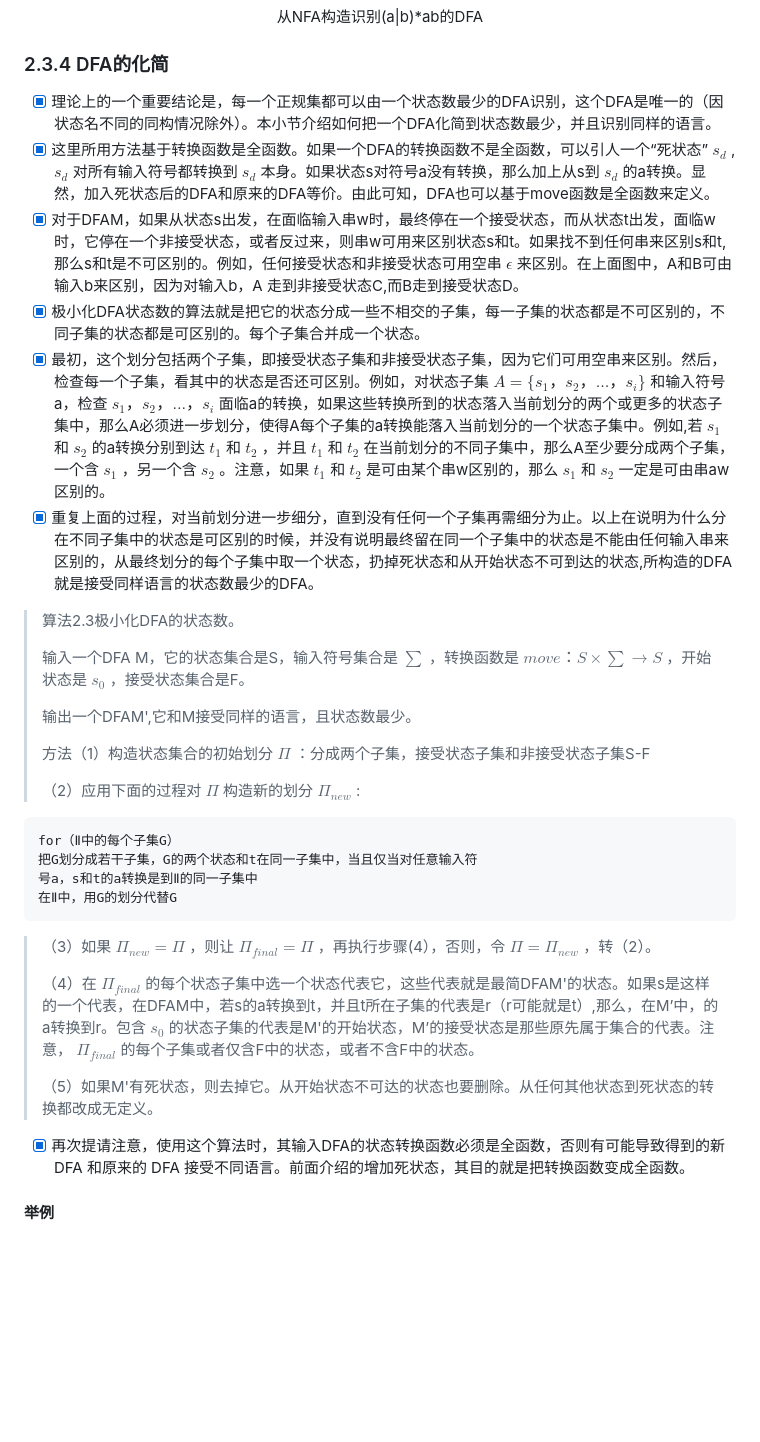
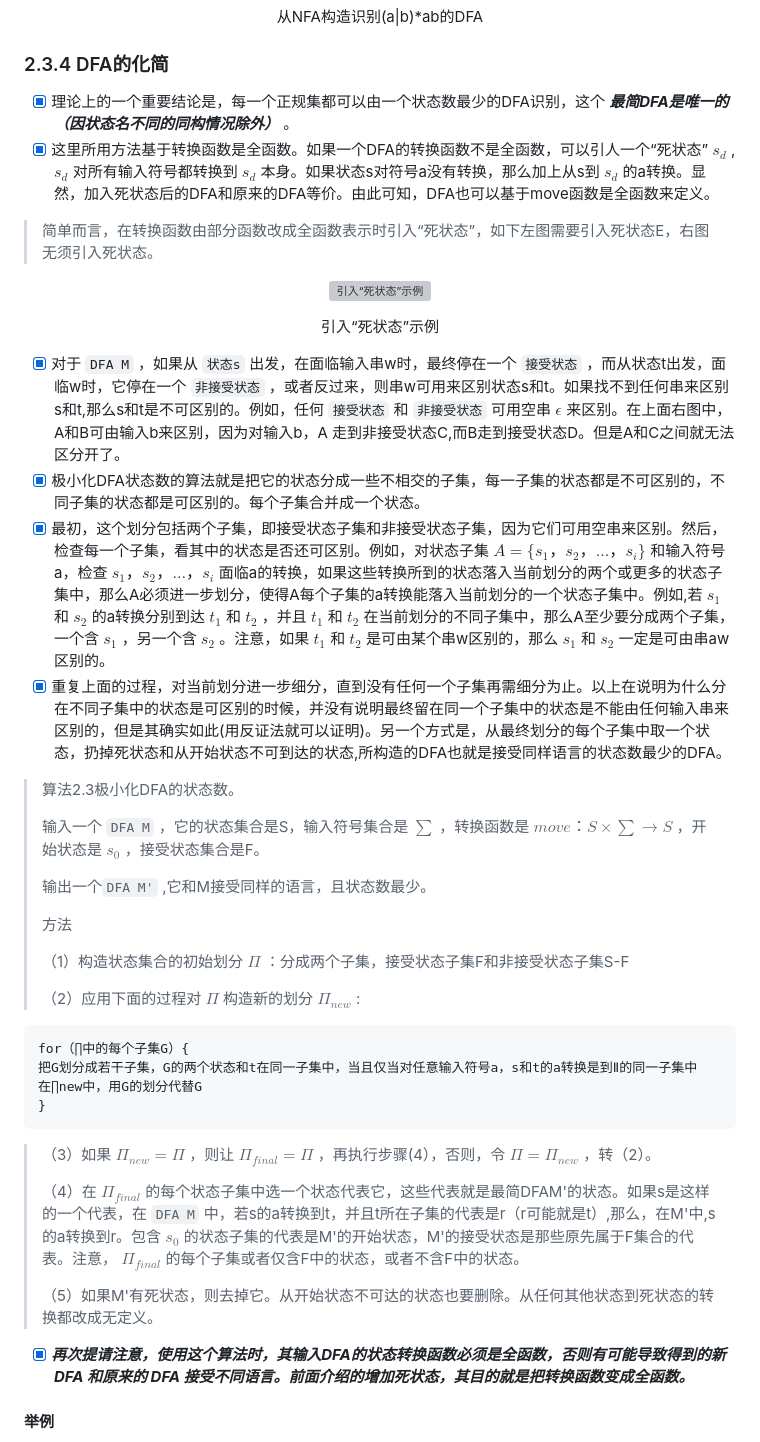
Before and after one commit to forget-eve/Compiler-Principle, a Markdown page: README.md, the part around one of its changes. Drawn GitHub-style; blank space fills up the shorter version; grey boxes are pictures that could not be loaded.

````diff
--- a/README.md
+++ b/README.md
@@ -1065,36 +1065,48 @@ D={1,2,4,5,6,7,9}
 </p>
 
 ### 2.3.4 DFA的化简
-- [x] 理论上的一个重要结论是，每一个正规集都可以由一个状态数最少的DFA识别，这个DFA是唯一的（因状态名不同的同构情况除外）。本小节介绍如何把一个DFA化简到状态数最少，并且识别同样的语言。
+- [x] 理论上的一个重要结论是，每一个正规集都可以由一个状态数最少的DFA识别，这个 ***最简DFA是唯一的（因状态名不同的同构情况除外）*** 。
 - [x] 这里所用方法基于转换函数是全函数。如果一个DFA的转换函数不是全函数，可以引人一个“死状态” $s_d$ , $s_d$ 对所有输入符号都转换到 $s_d$ 本身。如果状态s对符号a没有转换，那么加上从s到 $s_d$ 的a转换。显然，加入死状态后的DFA和原来的DFA等价。由此可知，DFA也可以基于move函数是全函数来定义。
-- [x] 对于DFAM，如果从状态s出发，在面临输入串w时，最终停在一个接受状态，而从状态t出发，面临w时，它停在一个非接受状态，或者反过来，则串w可用来区别状态s和t。如果找不到任何串来区别s和t,那么s和t是不可区别的。例如，任何接受状态和非接受状态可用空串 $\epsilon$ 来区别。在上面图中，A和B可由输入b来区别，因为对输入b，A 走到非接受状态C,而B走到接受状态D。
+
+> 简单而言，在转换函数由部分函数改成全函数表示时引入“死状态”，如下左图需要引入死状态E，右图无须引入死状态。
+
+<p align="center">
+	<img src="./img/DFA的化简1.png" alt="引入“死状态”示例">
+        <p align="center">
+          <span>引入“死状态”示例<span>
+        </p>
+</p>
+
+- [x] 对于 `DFA M` ，如果从 `状态s` 出发，在面临输入串w时，最终停在一个 `接受状态` ，而从状态t出发，面临w时，它停在一个 `非接受状态` ，或者反过来，则串w可用来区别状态s和t。如果找不到任何串来区别s和t,那么s和t是不可区别的。例如，任何 `接受状态` 和 `非接受状态` 可用空串 $\epsilon$ 来区别。在上面右图中，A和B可由输入b来区别，因为对输入b，A 走到非接受状态C,而B走到接受状态D。但是A和C之间就无法区分开了。
 - [x] 极小化DFA状态数的算法就是把它的状态分成一些不相交的子集，每一子集的状态都是不可区别的，不同子集的状态都是可区别的。每个子集合并成一个状态。
 - [x] 最初，这个划分包括两个子集，即接受状态子集和非接受状态子集，因为它们可用空串来区别。然后，检查每一个子集，看其中的状态是否还可区别。例如，对状态子集 $A=\lbrace s_1，s_2，…，s_i\rbrace$ 和输入符号a，检查 $s_1，s_2，…，s_i$ 面临a的转换，如果这些转换所到的状态落入当前划分的两个或更多的状态子集中，那么A必须进一步划分，使得A每个子集的a转换能落入当前划分的一个状态子集中。例如,若 $s_1$ 和 $s_2$ 的a转换分别到达 $t_1$ 和 $t_2$ ，并且 $t_1$ 和 $t_2$ 在当前划分的不同子集中，那么A至少要分成两个子集，一个含 $s_1$ ，另一个含 $s_2$ 。注意，如果 $t_1$ 和 $t_2$ 是可由某个串w区别的，那么 $s_1$ 和 $s_2$ 一定是可由串aw区别的。
-- [x] 重复上面的过程，对当前划分进一步细分，直到没有任何一个子集再需细分为止。以上在说明为什么分在不同子集中的状态是可区别的时候，并没有说明最终留在同一个子集中的状态是不能由任何输入串来区别的，从最终划分的每个子集中取一个状态，扔掉死状态和从开始状态不可到达的状态,所构造的DFA 就是接受同样语言的状态数最少的DFA。
+- [x] 重复上面的过程，对当前划分进一步细分，直到没有任何一个子集再需细分为止。以上在说明为什么分在不同子集中的状态是可区别的时候，并没有说明最终留在同一个子集中的状态是不能由任何输入串来区别的，但是其确实如此(用反证法就可以证明)。另一个方式是，从最终划分的每个子集中取一个状态，扔掉死状态和从开始状态不可到达的状态,所构造的DFA也就是接受同样语言的状态数最少的DFA。
 
 > 算法2.3极小化DFA的状态数。
 >
-> 输入一个DFA M，它的状态集合是S，输入符号集合是 $\sum$ ，转换函数是 $move：S×\sum →S$ ，开始状态是 $s_0$ ，接受状态集合是F。
+> 输入一个 `DFA M` ，它的状态集合是S，输入符号集合是 $\sum$ ，转换函数是 $move：S×\sum →S$ ，开始状态是 $s_0$ ，接受状态集合是F。
 >
-> 输出一个DFAM',它和M接受同样的语言，且状态数最少。
+> 输出一个`DFA M'` ,它和M接受同样的语言，且状态数最少。
 >
-> 方法（1）构造状态集合的初始划分 $\Pi$ ：分成两个子集，接受状态子集和非接受状态子集S-F
+> 方法
+>
+> （1）构造状态集合的初始划分 $\Pi$ ：分成两个子集，接受状态子集F和非接受状态子集S-F
 >
 > （2）应用下面的过程对 $\Pi$ 构造新的划分 $\Pi_{new}$ :
 
 ```算法
-for（Ⅱ中的每个子集G）
-把G划分成若干子集，G的两个状态和t在同一子集中，当且仅当对任意输入符
-号a，s和t的a转换是到Ⅱ的同一子集中
-在Ⅱ中，用G的划分代替G
+for（∏中的每个子集G）{
+把G划分成若干子集，G的两个状态和t在同一子集中，当且仅当对任意输入符号a，s和t的a转换是到Ⅱ的同一子集中
+在∏new中，用G的划分代替G
+}
 ```
 
 > （3）如果 $\Pi_{new}=\Pi$ ，则让 $\Pi_{final}=\Pi$ ，再执行步骤(4），否则，令 $\Pi=\Pi_{new}$ ，转（2）。
 >
-> （4）在 $\Pi_{final}$ 的每个状态子集中选一个状态代表它，这些代表就是最简DFAM'的状态。如果s是这样的一个代表，在DFAM中，若s的a转换到t，并且t所在子集的代表是r（r可能就是t）,那么，在M’中，的a转换到r。包含 $s_0$ 的状态子集的代表是M'的开始状态，M’的接受状态是那些原先属于集合的代表。注意， $\Pi_{final}$ 的每个子集或者仅含F中的状态，或者不含F中的状态。
+> （4）在 $\Pi_{final}$ 的每个状态子集中选一个状态代表它，这些代表就是最简DFAM'的状态。如果s是这样的一个代表，在 `DFA M` 中，若s的a转换到t，并且t所在子集的代表是r（r可能就是t）,那么，在M'中,s的a转换到r。包含 $s_0$ 的状态子集的代表是M'的开始状态，M'的接受状态是那些原先属于F集合的代表。注意， $\Pi_{final}$ 的每个子集或者仅含F中的状态，或者不含F中的状态。
 >
 > （5）如果M'有死状态，则去掉它。从开始状态不可达的状态也要删除。从任何其他状态到死状态的转换都改成无定义。
 
-- [x] 再次提请注意，使用这个算法时，其输入DFA的状态转换函数必须是全函数，否则有可能导致得到的新 DFA 和原来的 DFA 接受不同语言。前面介绍的增加死状态，其目的就是把转换函数变成全函数。
+- [x] ***再次提请注意，使用这个算法时，其输入DFA的状态转换函数必须是全函数，否则有可能导致得到的新 DFA 和原来的 DFA 接受不同语言。前面介绍的增加死状态，其目的就是把转换函数变成全函数。***
 
 #### 举例
````
Also changed, not shown: other parts of README.md (+46 -2 lines).
